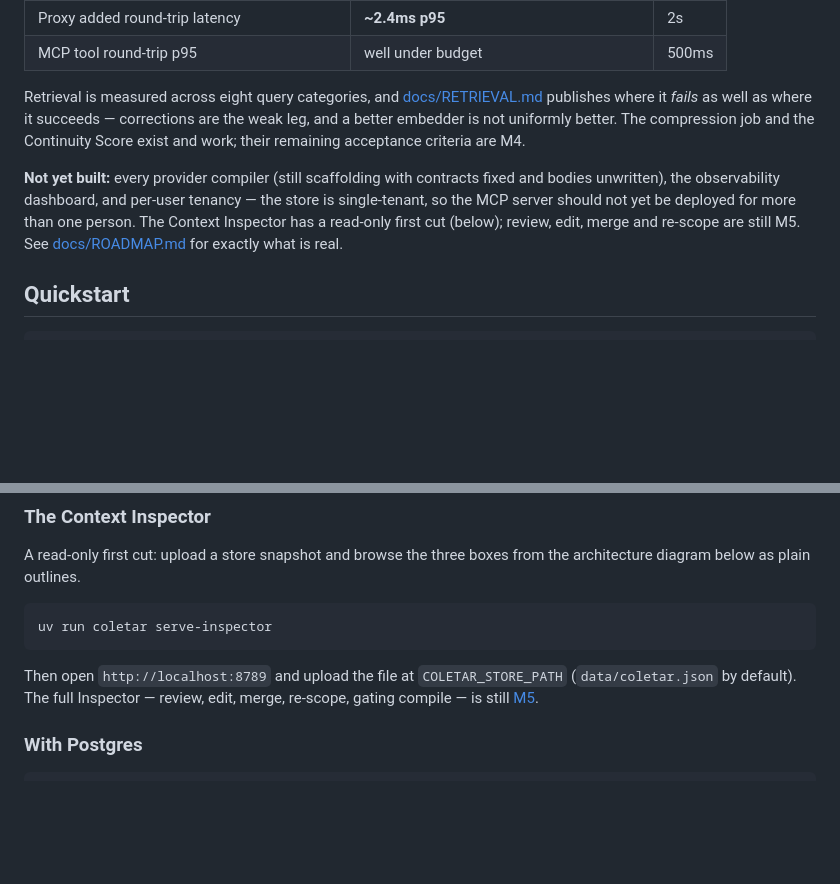
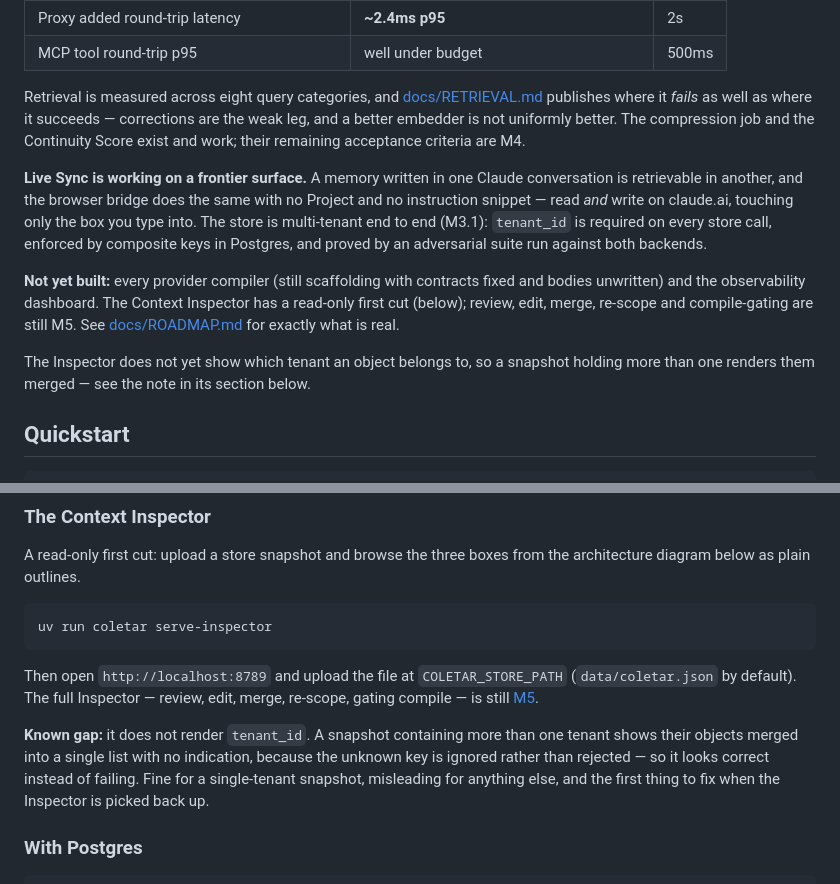
Before and after one commit to chrisdten3/coletar, a Markdown page: README.md, 2 parts joined by grey strips. GitHub-like rendering; blank space fills up the shorter version.

Commit message:
Correct the README's tenancy claim while merging the Inspector
The status section still said "per-user tenancy — the store is single-tenant, so
the MCP server should not yet be deployed for more than one person." That has been
false since M3.1: tenant_id is required on every store call, enforced by composite
keys and tenant-aware foreign keys in Postgres, and proved by an adversarial suite
run against both backends. My staleness, not the contributor's — their branch
predates M3.1 and simply carried the sentence forward.

Also records the Inspector's one real gap where someone will meet it. It does not
render tenant_id, so a snapshot holding more than one tenant shows their objects
merged into a single list with no indication. Pydantic ignores the unknown key
rather than rejecting it, which means the page looks correct instead of failing —
the failure mode worth writing down, since nothing about the output suggests
anything is missing.

```diff
--- a/README.md
+++ b/README.md
@@ -39,11 +39,20 @@ succeeds — corrections are the weak leg, and a better embedder is not uniforml
 better. The compression job and the Continuity Score exist and work; their remaining
 acceptance criteria are M4.
 
+**Live Sync is working on a frontier surface.** A memory written in one Claude
+conversation is retrievable in another, and the browser bridge does the same with no
+Project and no instruction snippet — read *and* write on claude.ai, touching only the
+box you type into. The store is multi-tenant end to end (M3.1): `tenant_id` is
+required on every store call, enforced by composite keys in Postgres, and proved by an
+adversarial suite run against both backends.
+
 **Not yet built:** every provider compiler (still scaffolding with contracts fixed and
-bodies unwritten), the observability dashboard, and per-user tenancy — the store is
-single-tenant, so the MCP server should not yet be deployed for more than one person.
-The Context Inspector has a read-only first cut (below); review, edit, merge and
-re-scope are still M5. See [docs/ROADMAP.md](docs/ROADMAP.md) for exactly what is real.
+bodies unwritten) and the observability dashboard. The Context Inspector has a
+read-only first cut (below); review, edit, merge, re-scope and compile-gating are
+still M5. See [docs/ROADMAP.md](docs/ROADMAP.md) for exactly what is real.
+
+The Inspector does not yet show which tenant an object belongs to, so a snapshot
+holding more than one renders them merged — see the note in its section below.
 
 ## Quickstart
 
@@ -114,6 +123,12 @@ uv run coletar serve-inspector
 Then open `http://localhost:8789` and upload the file at `COLETAR_STORE_PATH`
 (`data/coletar.json` by default). The full Inspector — review, edit, merge,
 re-scope, gating compile — is still [M5](docs/ROADMAP.md).
+
+**Known gap:** it does not render `tenant_id`. A snapshot containing more than one
+tenant shows their objects merged into a single list with no indication, because the
+unknown key is ignored rather than rejected — so it looks correct instead of failing.
+Fine for a single-tenant snapshot, misleading for anything else, and the first thing
+to fix when the Inspector is picked back up.
 
 ### With Postgres
 
```
